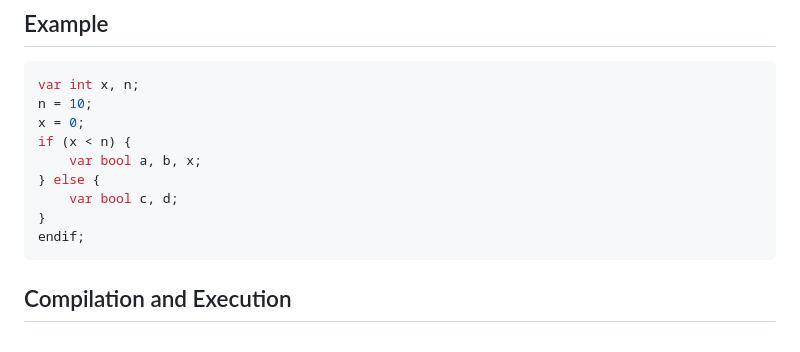
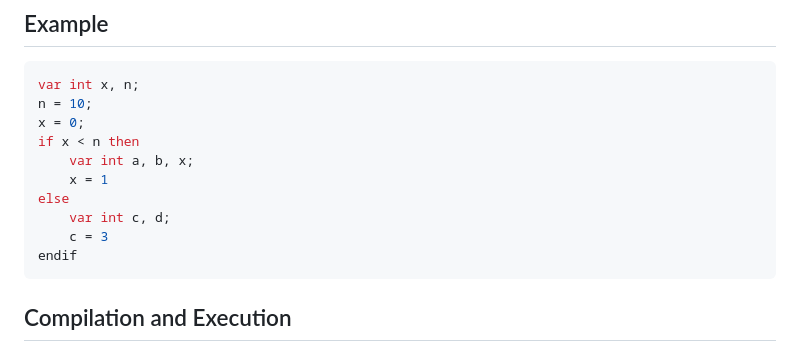
Before and after one commit to RogerHuauya/compiler-imp-svml, a Markdown page: README.md, the part around the change. GitHub-like rendering.

Commit message:
fix: example on readme

````diff
--- a/README.md
+++ b/README.md
@@ -60,12 +60,13 @@ The compiler supports the `do-while` loop, allowing the execution of statements
 var int x, n;
 n = 10;
 x = 0;
-if (x < n) {
-    var bool a, b, x;
-} else {
-    var bool c, d;
-}
-endif;
+if x < n then
+    var int a, b, x;
+    x = 1
+else
+    var int c, d;
+    c = 3
+endif
 ```
 
 ## Compilation and Execution
````
